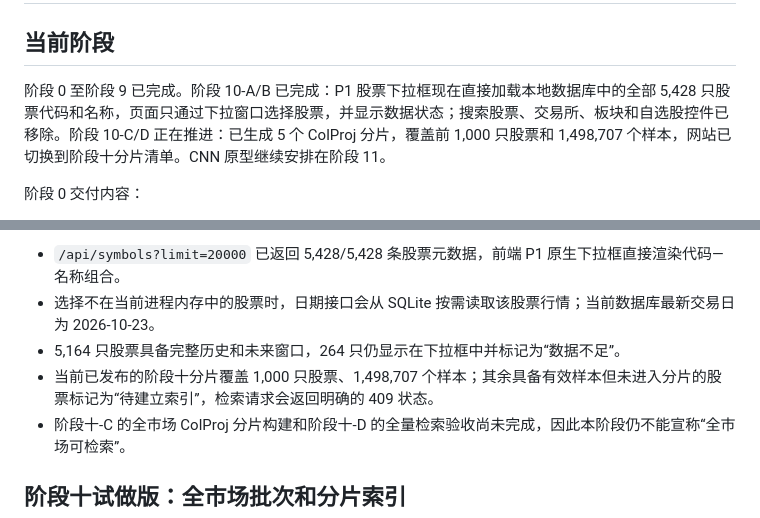
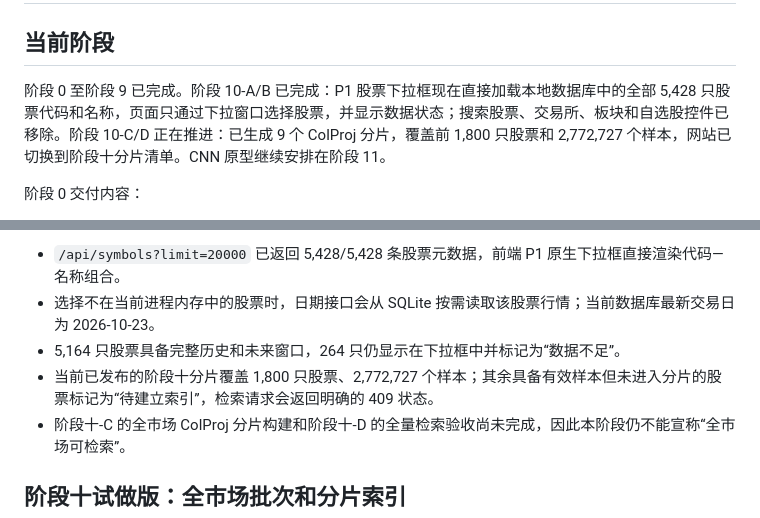
Before and after one commit to YWatering/testchalpha, a Markdown page: README.md, 2 parts joined by grey strips. GitHub-like rendering.

```diff
--- a/README.md
+++ b/README.md
@@ -2,7 +2,7 @@
 
 ## 当前阶段
 
-阶段 0 至阶段 9 已完成。阶段 10-A/B 已完成：P1 股票下拉框现在直接加载本地数据库中的全部 5,428 只股票代码和名称，页面只通过下拉窗口选择股票，并显示数据状态；搜索股票、交易所、板块和自选股控件已移除。阶段 10-C/D 正在推进：已生成 5 个 ColProj 分片，覆盖前 1,000 只股票和 1,498,707 个样本，网站已切换到阶段十分片清单。CNN 原型继续安排在阶段 11。
+阶段 0 至阶段 9 已完成。阶段 10-A/B 已完成：P1 股票下拉框现在直接加载本地数据库中的全部 5,428 只股票代码和名称，页面只通过下拉窗口选择股票，并显示数据状态；搜索股票、交易所、板块和自选股控件已移除。阶段 10-C/D 正在推进：已生成 9 个 ColProj 分片，覆盖前 1,800 只股票和 2,772,727 个样本，网站已切换到阶段十分片清单。CNN 原型继续安排在阶段 11。
 
 阶段 0 交付内容：
 
@@ -134,7 +134,7 @@ KLINE_ACTIVE_SYMBOLS=000002,000004 \
 - `/api/symbols?limit=20000` 已返回 5,428/5,428 条股票元数据，前端 P1 原生下拉框直接渲染代码—名称组合。
 - 选择不在当前进程内存中的股票时，日期接口会从 SQLite 按需读取该股票行情；当前数据库最新交易日为 2026-10-23。
 - 5,164 只股票具备完整历史和未来窗口，264 只仍显示在下拉框中并标记为“数据不足”。
-- 当前已发布的阶段十分片覆盖 1,000 只股票、1,498,707 个样本；其余具备有效样本但未进入分片的股票标记为“待建立索引”，检索请求会返回明确的 409 状态。
+- 当前已发布的阶段十分片覆盖 1,800 只股票、2,772,727 个样本；其余具备有效样本但未进入分片的股票标记为“待建立索引”，检索请求会返回明确的 409 状态。
 - 阶段十-C 的全市场 ColProj 分片构建和阶段十-D 的全量检索验收尚未完成，因此本阶段仍不能宣称“全市场可检索”。
 
 ## 阶段十试做版：全市场批次和分片索引
```
Also changed, not shown: 工作计划.md (+2 -2 lines).
